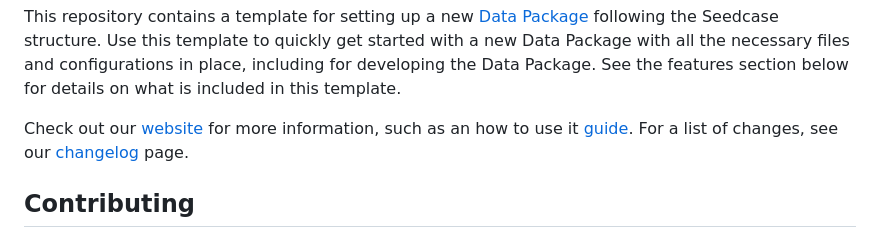
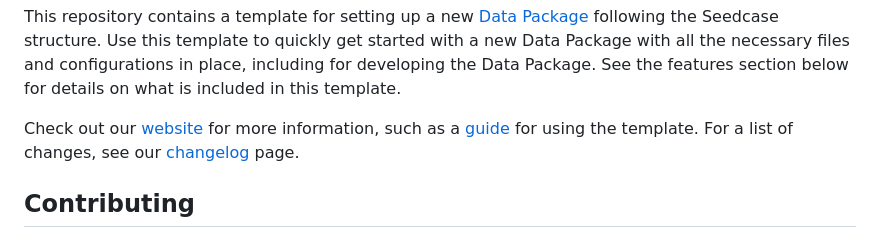
Before and after one commit to seedcase-project/template-data-package, a Markdown page: README.md, the part around the change. Drawn GitHub-style.

Commit message:
chore: :bento: regenerate README (#128)
# Description

This PR needs a quick review.

## Checklist

- [x] Ran `just run-all`

```diff
--- a/README.md
+++ b/README.md
@@ -29,9 +29,9 @@ on what is included in this template.
 
 Check out our
 [website](https://template-data-package.seedcase-project.org/) for more
-information, such as an how to use it
-[guide](https://template-data-package.seedcase-project.org/docs/guide/).
-For a list of changes, see our
+information, such as a
+[guide](https://template-data-package.seedcase-project.org/docs/guide/)
+for using the template. For a list of changes, see our
 [changelog](https://template-data-package.seedcase-project.org/docs/releases/)
 page.
 
```
